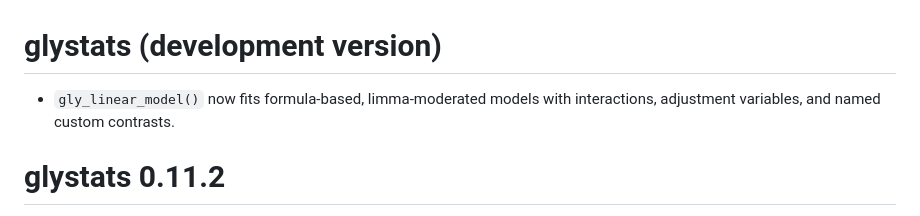
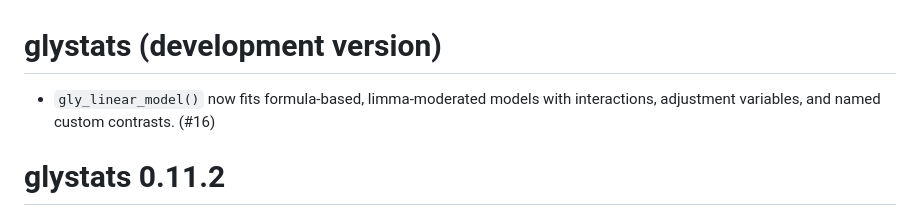
Before and after one commit to glycoverse/glystats, a Markdown page: NEWS.md, the part around the change. Drawn GitHub-style.

Commit message:
chore: add PR number to NEWS

```diff
--- a/NEWS.md
+++ b/NEWS.md
@@ -1,6 +1,6 @@
 # glystats (development version)
 
-* `gly_linear_model()` now fits formula-based, limma-moderated models with interactions, adjustment variables, and named custom contrasts.
+* `gly_linear_model()` now fits formula-based, limma-moderated models with interactions, adjustment variables, and named custom contrasts. (#16)
 
 # glystats 0.11.2
 
```
